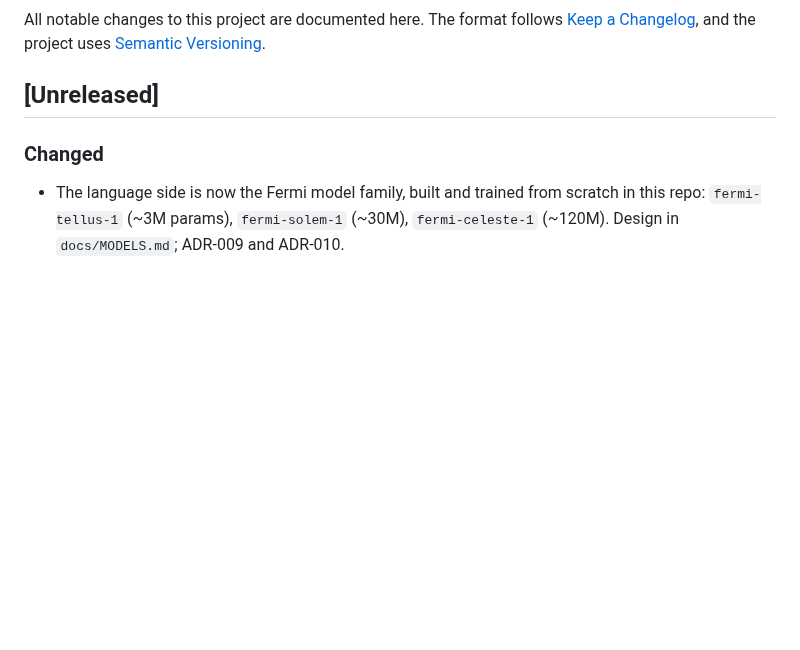
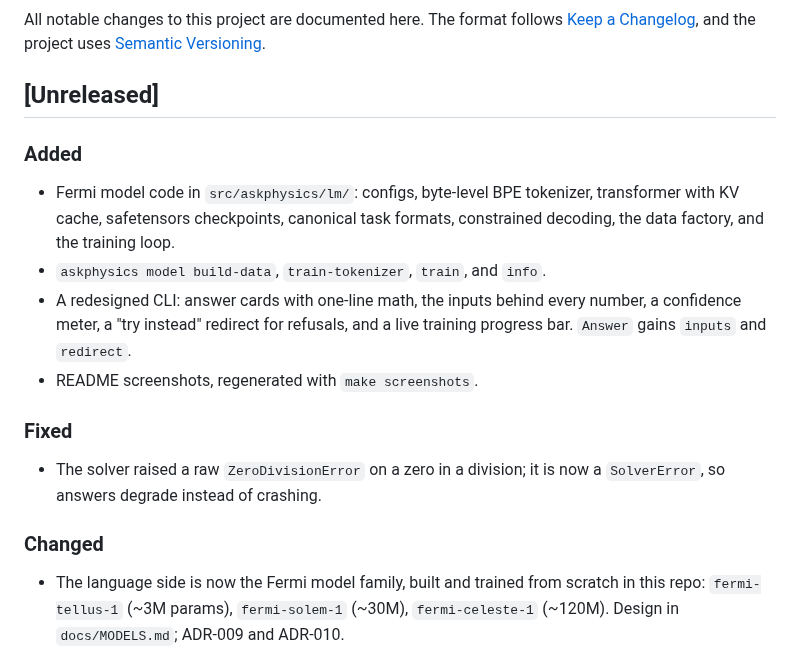
Before and after one commit to shankar-sachin/ask-physics, a Markdown page: CHANGELOG.md, the part around the change. Drawn GitHub-style; blank space fills up the shorter version.

```diff
--- a/CHANGELOG.md
+++ b/CHANGELOG.md
@@ -5,6 +5,22 @@ All notable changes to this project are documented here. The format follows
 uses [Semantic Versioning](https://semver.org/spec/v2.0.0.html).
 
 ## [Unreleased]
+
+### Added
+
+- Fermi model code in `src/askphysics/lm/`: configs, byte-level BPE
+  tokenizer, transformer with KV cache, safetensors checkpoints, canonical
+  task formats, constrained decoding, the data factory, and the training loop.
+- `askphysics model build-data`, `train-tokenizer`, `train`, and `info`.
+- A redesigned CLI: answer cards with one-line math, the inputs behind every
+  number, a confidence meter, a "try instead" redirect for refusals, and a
+  live training progress bar. `Answer` gains `inputs` and `redirect`.
+- README screenshots, regenerated with `make screenshots`.
+
+### Fixed
+
+- The solver raised a raw `ZeroDivisionError` on a zero in a division; it is
+  now a `SolverError`, so answers degrade instead of crashing.
 
 ### Changed
 
```
Also changed, not shown: README.md (+35 -3 lines), TODO.md (+23 -23 lines), docs/images/ask-answered.png (added), docs/images/ask-partial.png (added), docs/images/ask-refused.png (added), docs/images/model-info.png (added), docs/images/model-train.png (added), docs/images/validate-data.png (added), 3 other files.
